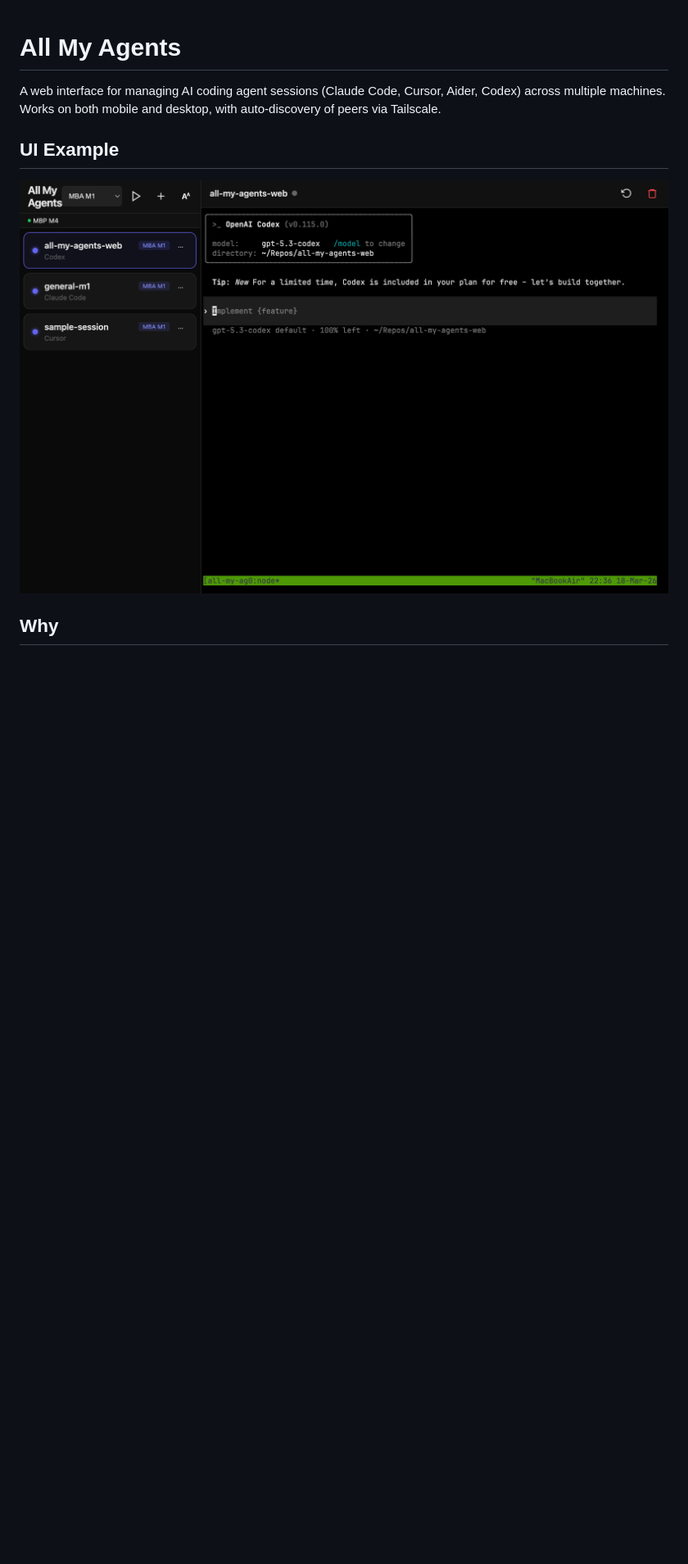
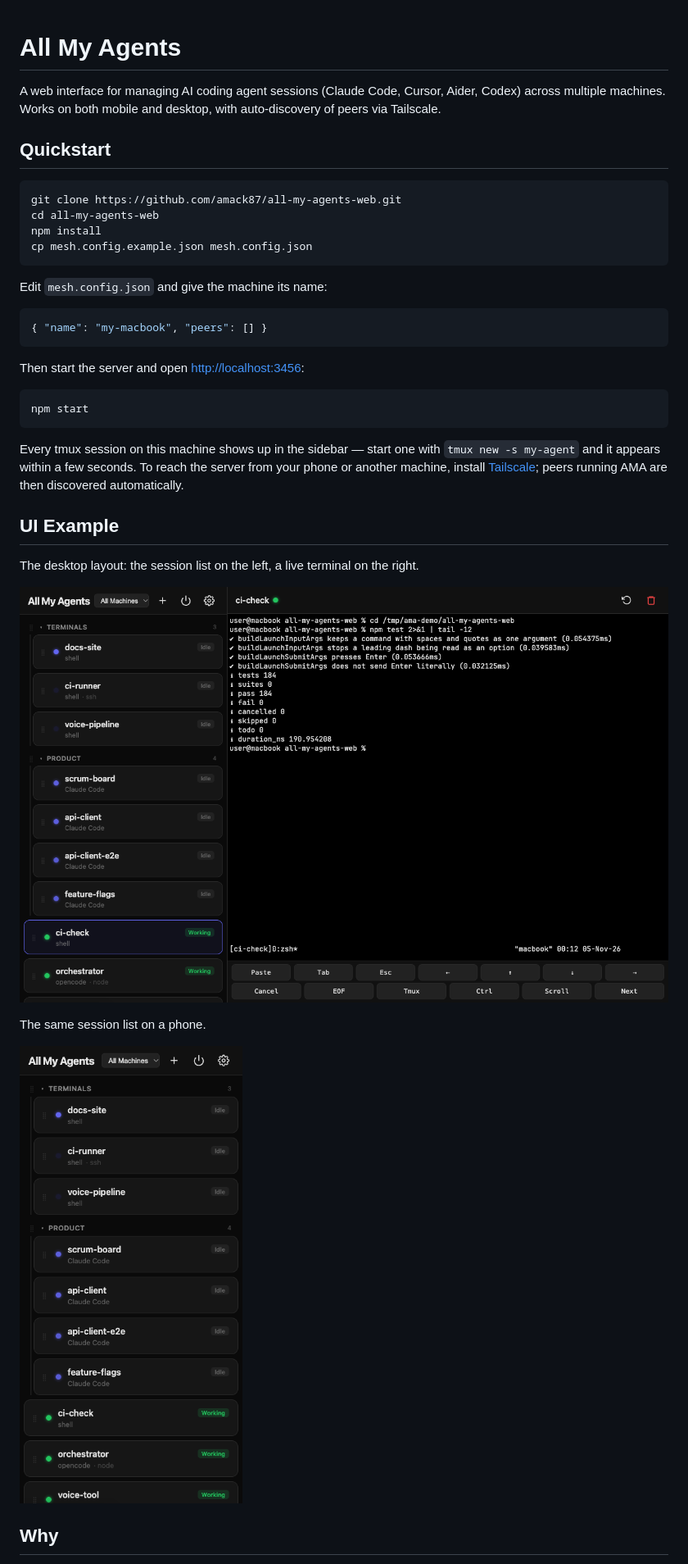
Before and after one commit to amack87/all-my-agents-web, a Markdown page: README.md, the part around the change. Shown at 82% size. Drawn GitHub-style; pictures changed too: docs/images/ui-example.png, docs/images/ui-mobile.png (added); blank space fills up the shorter version.

Commit message:
docs: add a quickstart and refresh the UI screenshots
The front page jumped straight to "Why" and buried the two commands a new
user actually needs. A quickstart now sits above everything else: clone,
install, copy the example mesh config, name your machine, start the
server, open localhost:3456.

The screenshot was three months old and showed a UI that no longer exists
(no groups, no drag handles, the old toolbar). Both images are now real
captures of the running app, with session names, the machine name and the
shell prompt replaced by placeholders, and a terminal showing a genuine
test run rather than staged output.

A mobile capture is included too - the layout switches to a card list
below 768px and the README has always claimed mobile support.

Co-Authored-By: Claude Opus 4.8 (1M context) <noreply@anthropic.com>

````diff
--- a/README.md
+++ b/README.md
@@ -2,9 +2,42 @@
 
 A web interface for managing AI coding agent sessions (Claude Code, Cursor, Aider, Codex) across multiple machines. Works on both mobile and desktop, with auto-discovery of peers via Tailscale.
 
+## Quickstart
+
+```bash
+git clone https://github.com/amack87/all-my-agents-web.git
+cd all-my-agents-web
+npm install
+cp mesh.config.example.json mesh.config.json
+```
+
+Edit `mesh.config.json` and give the machine its name:
+
+```json
+{ "name": "my-macbook", "peers": [] }
+```
+
+Then start the server and open <http://localhost:3456>:
+
+```bash
+npm start
+```
+
+Every tmux session on this machine shows up in the sidebar — start one with
+`tmux new -s my-agent` and it appears within a few seconds. To reach the
+server from your phone or another machine, install
+[Tailscale](https://tailscale.com/); peers running AMA are then discovered
+automatically.
+
 ## UI Example
 
-![All My Agents UI example](docs/images/ui-example.png)
+The desktop layout: the session list on the left, a live terminal on the right.
+
+![All My Agents on desktop](docs/images/ui-example.png)
+
+The same session list on a phone.
+
+![All My Agents on mobile](docs/images/ui-mobile.png)
 
 ## Why
 
````
